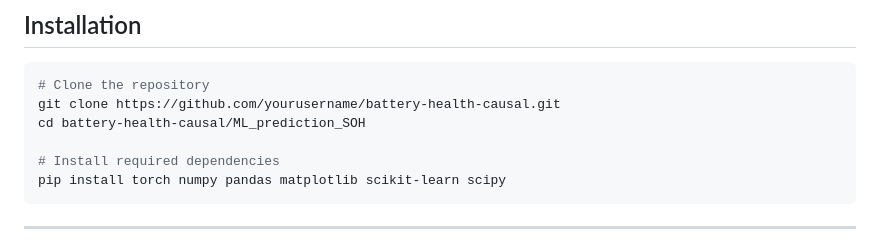
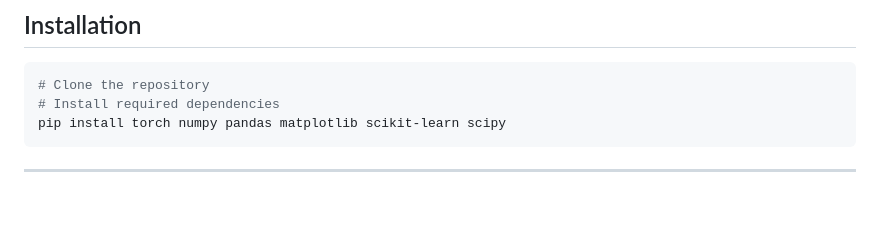
Before and after one commit to sushxxnth/ML_prediction_SOH, a Markdown page: README.md, the part around the change. GitHub-like rendering; blank space fills up the shorter version.

Commit message:
Update installation instructions in README
Removed specific clone and directory change instructions.

````diff
--- a/README.md
+++ b/README.md
@@ -55,9 +55,6 @@ The framework comprises four integrated modules:
 
 ```bash
 # Clone the repository
-git clone https://github.com/yourusername/battery-health-causal.git
-cd battery-health-causal/ML_prediction_SOH
-
 # Install required dependencies
 pip install torch numpy pandas matplotlib scikit-learn scipy
 ```
````
